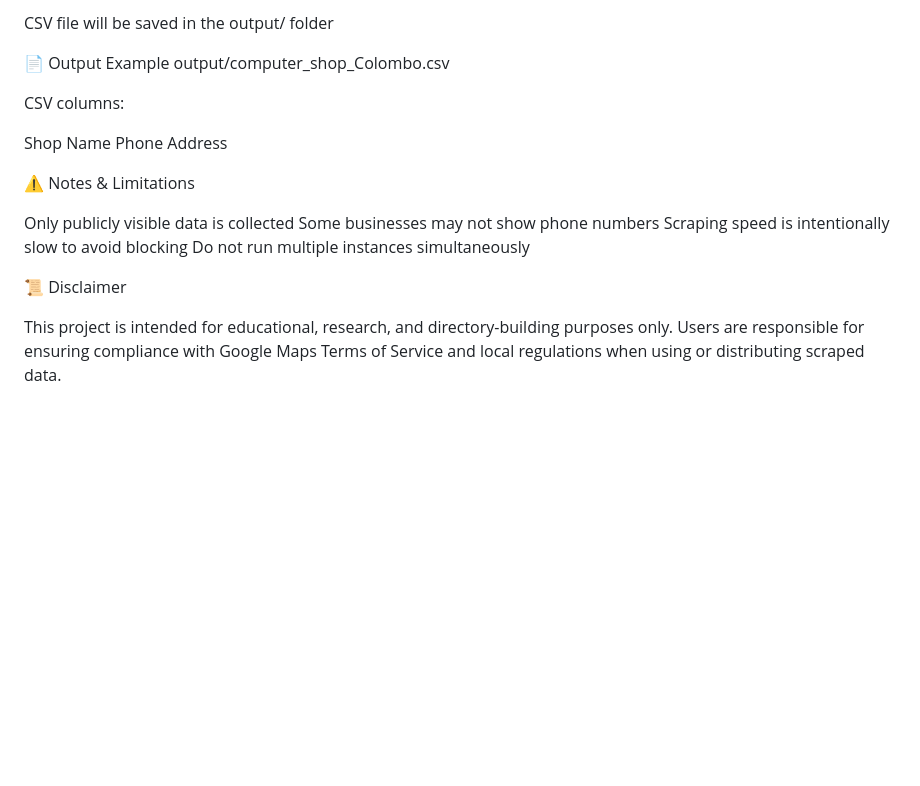
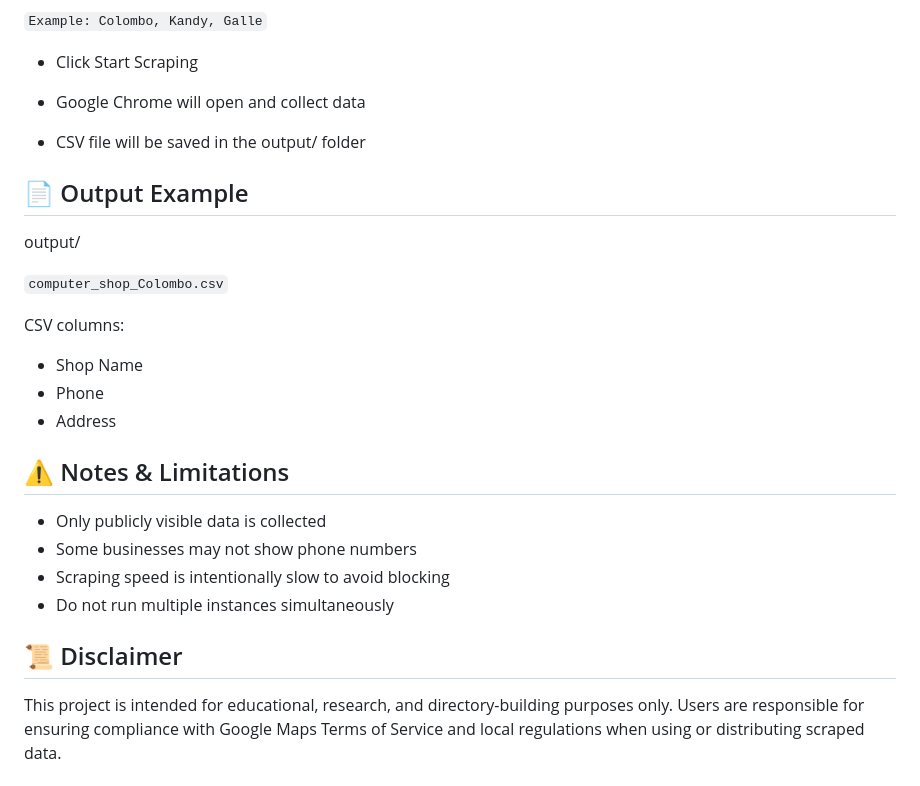
Before and after one commit to IsuruSVD/map-scraper, a Markdown page: README.md, the part around one of its changes. Drawn GitHub-style; blank space fills up the shorter version.

Commit message:
Improve formatting and content in README.md
Updated README.md to enhance formatting and clarity.

```diff
--- a/README.md
+++ b/README.md
@@ -149,24 +191,32 @@ Google Chrome will open and collect data
 
-CSV file will be saved in the output/ folder
+`Example: Colombo, Kandy, Galle`
 
-📄 Output Example
-output/computer_shop_Colombo.csv
+- Click Start Scraping
 
+- Google Chrome will open and collect data
+
+- CSV file will be saved in the output/ folder
+
+## 📄 Output Example
+
+output/
+
+`computer_shop_Colombo.csv`
 
 CSV columns:
 
-Shop Name
-Phone
-Address
+- Shop Name
+- Phone
+- Address
 
-⚠️ Notes & Limitations
+## ⚠️ Notes & Limitations
 
-Only publicly visible data is collected
-Some businesses may not show phone numbers
-Scraping speed is intentionally slow to avoid blocking
-Do not run multiple instances simultaneously
+- Only publicly visible data is collected
+- Some businesses may not show phone numbers
+- Scraping speed is intentionally slow to avoid blocking
+- Do not run multiple instances simultaneously
 
-📜 Disclaimer
+## 📜 Disclaimer
 
 This project is intended for educational, research, and directory-building purposes only.
 Users are responsible for ensuring compliance with Google Maps Terms of Service and local regulations when using or distributing scraped data.
```
Also changed, not shown: other parts of README.md (+87 -45 lines).
